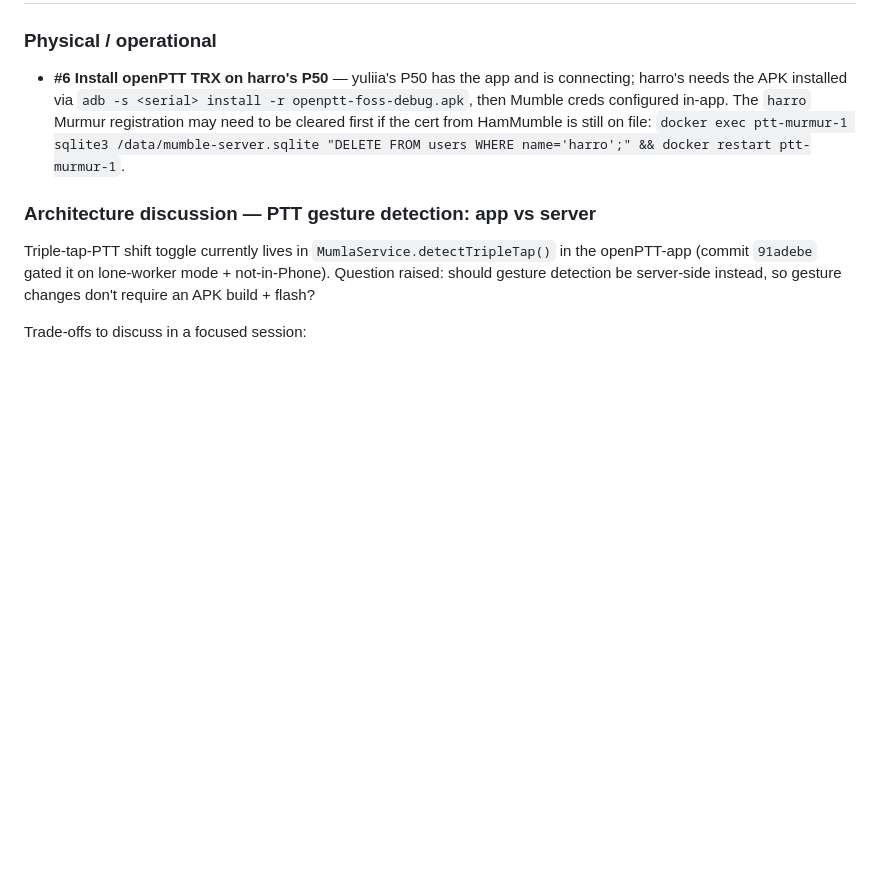
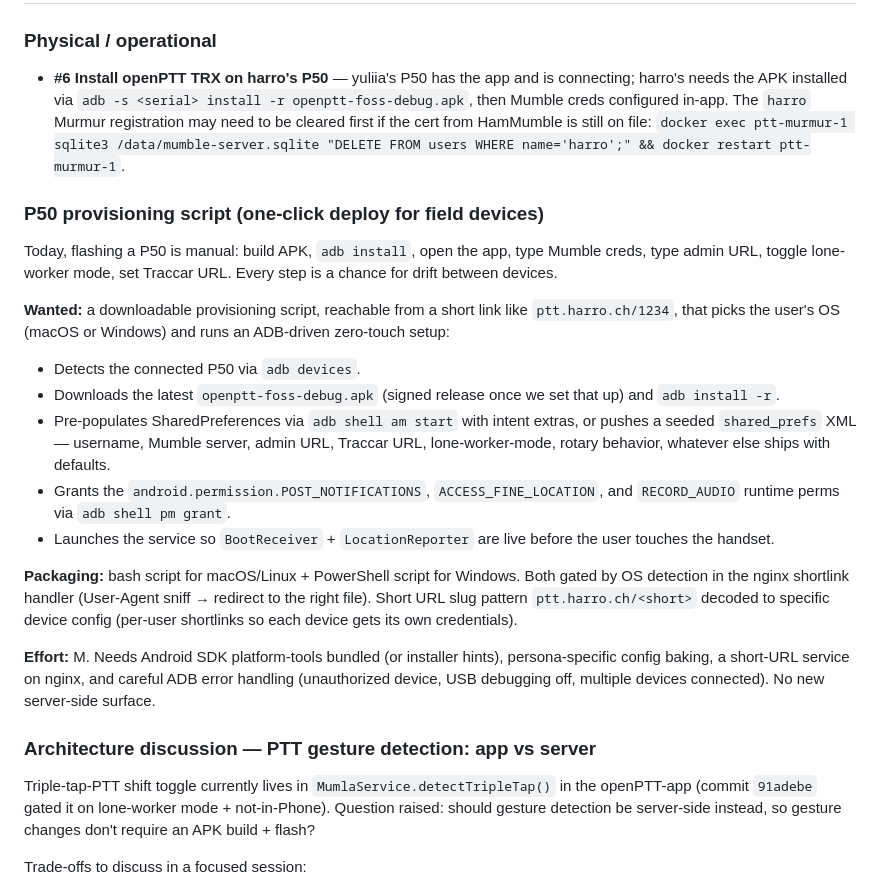
Before and after one commit to harrowiersma/PTT, a Markdown page: docs/open_issues.md, the part around the change. Drawn GitHub-style; blank space fills up the shorter version.

Commit message:
docs: log P50 one-click provisioning script as open item

```diff
--- a/docs/open_issues.md
+++ b/docs/open_issues.md
@@ -113,6 +113,39 @@ transmit path.
   cleared first if the cert from HamMumble is still on file:
   `docker exec ptt-murmur-1 sqlite3 /data/mumble-server.sqlite "DELETE FROM users WHERE name='harro';" && docker restart ptt-murmur-1`.
 
+### P50 provisioning script (one-click deploy for field devices)
+Today, flashing a P50 is manual: build APK, `adb install`, open the app,
+type Mumble creds, type admin URL, toggle lone-worker mode, set Traccar
+URL. Every step is a chance for drift between devices.
+
+**Wanted:** a downloadable provisioning script, reachable from a short
+link like `ptt.harro.ch/1234`, that picks the user's OS (macOS or
+Windows) and runs an ADB-driven zero-touch setup:
+
+- Detects the connected P50 via `adb devices`.
+- Downloads the latest `openptt-foss-debug.apk` (signed release once we
+  set that up) and `adb install -r`.
+- Pre-populates SharedPreferences via `adb shell am start` with intent
+  extras, or pushes a seeded `shared_prefs` XML — username, Mumble
+  server, admin URL, Traccar URL, lone-worker-mode, rotary behavior,
+  whatever else ships with defaults.
+- Grants the `android.permission.POST_NOTIFICATIONS`,
+  `ACCESS_FINE_LOCATION`, and `RECORD_AUDIO` runtime perms via
+  `adb shell pm grant`.
+- Launches the service so `BootReceiver` + `LocationReporter` are live
+  before the user touches the handset.
+
+**Packaging:** bash script for macOS/Linux + PowerShell script for
+Windows. Both gated by OS detection in the nginx shortlink handler
+(User-Agent sniff → redirect to the right file). Short URL slug pattern
+`ptt.harro.ch/<short>` decoded to specific device config (per-user
+shortlinks so each device gets its own credentials).
+
+**Effort:** M. Needs Android SDK platform-tools bundled (or installer
+hints), persona-specific config baking, a short-URL service on nginx,
+and careful ADB error handling (unauthorized device, USB debugging
+off, multiple devices connected). No new server-side surface.
+
 ### Architecture discussion — PTT gesture detection: app vs server
 Triple-tap-PTT shift toggle currently lives in `MumlaService.detectTripleTap()`
 in the openPTT-app (commit `91adebe` gated it on lone-worker mode + not-in-Phone).
```
